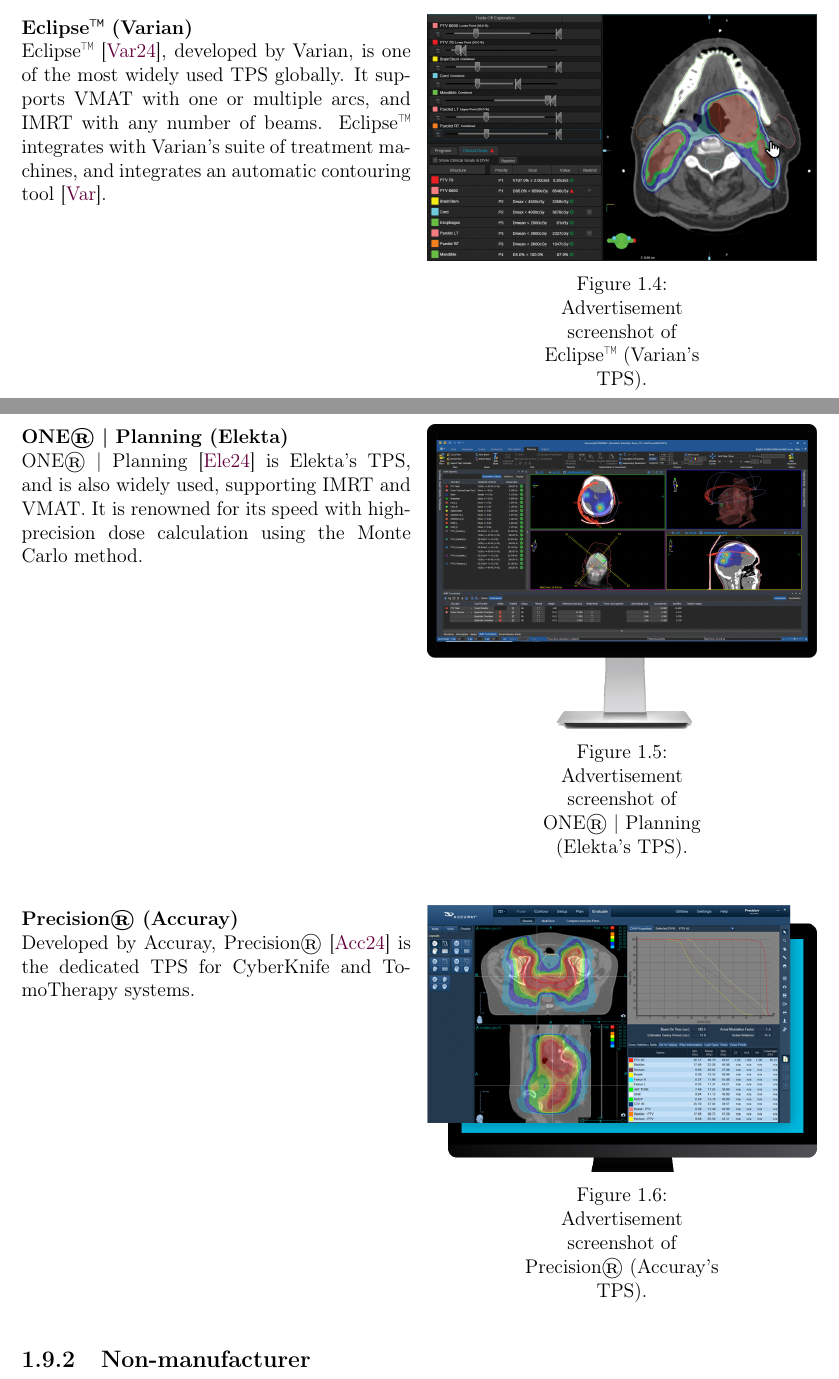
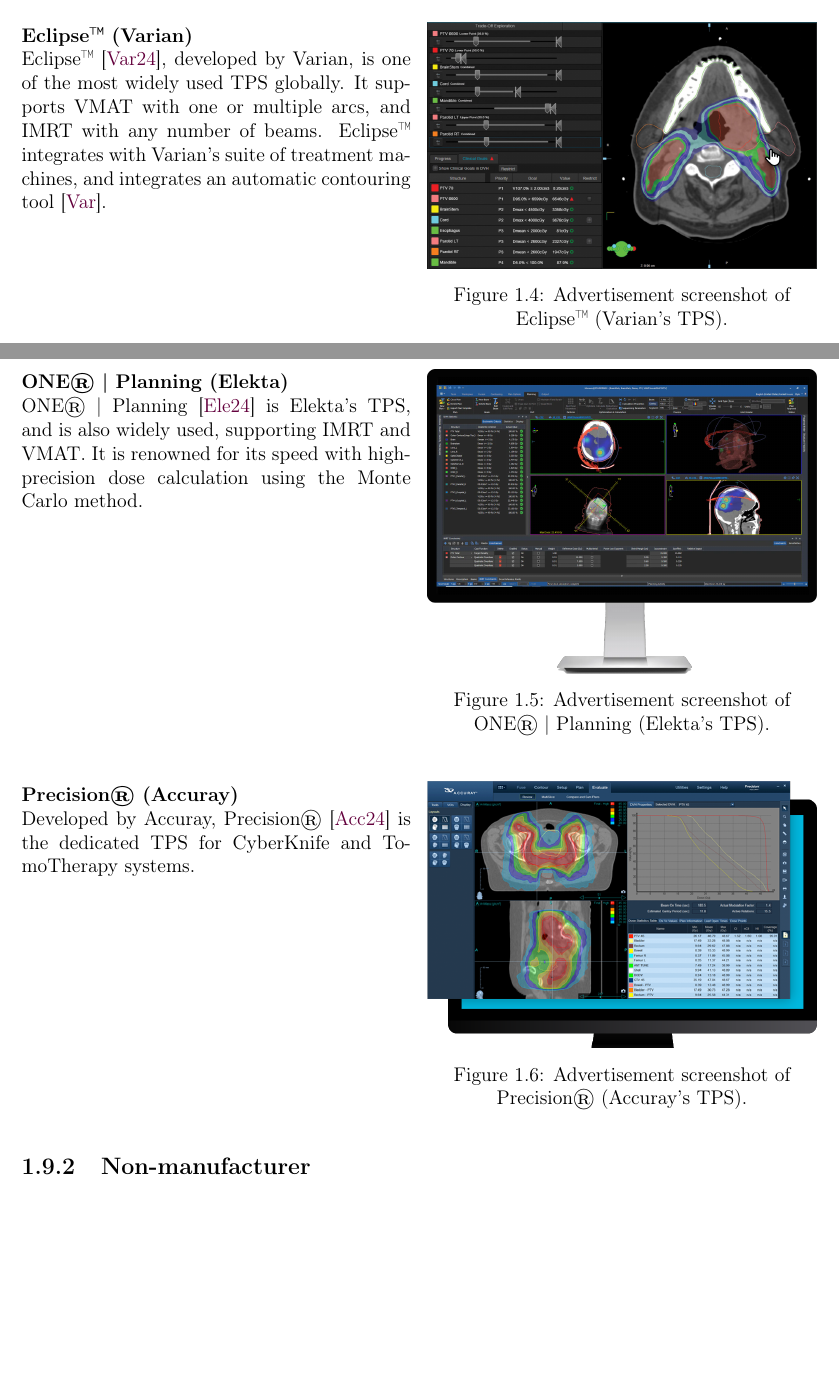
Before and after one commit to pauldubois98/PhD, a LaTeX thesis (main.tex, which reads 1_background/1_content.tex): two parts of pages 29 and 30 of 50, joined at a grey line, cut so that both start at the same text, the shorter picture padded with empty space. Compiled offline with pdfLaTeX.

Commit message:
fixed caption width (for main doc)

```diff
--- a/1_background/1_content.tex
+++ b/1_background/1_content.tex
@@ -594,6 +594,7 @@
 
 	\begin{figure}[H]
 		\centering
+		\captionsetup{width=\linewidth}
 		\includegraphics[width=\linewidth]{EclipseVarian.png}
 		\caption{Advertisement screenshot of \\ Eclipse\texttrademark\ (Varian's TPS).}
 		\label{fig:screenshot_eclipse}
@@ -611,6 +612,7 @@
 
 	\begin{figure}[H]
 		\centering
+		\captionsetup{width=\linewidth}
 		\includegraphics[width=\linewidth]{OnePlanningElekta.png}
 		\caption{Advertisement screenshot of \\ ONE® | Planning (Elekta's TPS).}
 		\label{fig:screenshot_one_planning}
@@ -627,6 +629,7 @@
 
 	\begin{figure}[H]
 		\centering
+		\captionsetup{width=\linewidth}
 		\includegraphics[width=\linewidth]{PrecisionAccuray.png}
 		\caption{Advertisement screenshot of \\ Precision® (Accuray's TPS).}
 		\label{fig:screenshot_precision}
```
Also changed, not shown: 1_background/1_content.tex (1 more changed lines).
